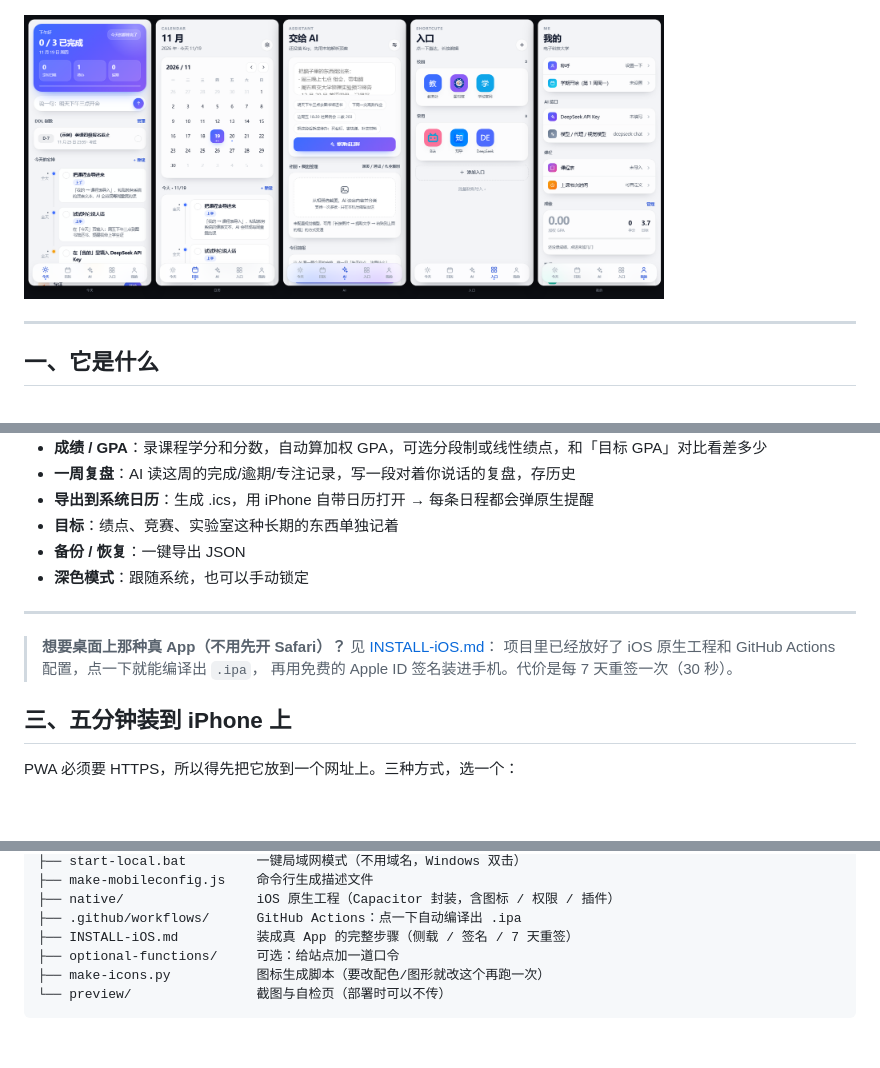
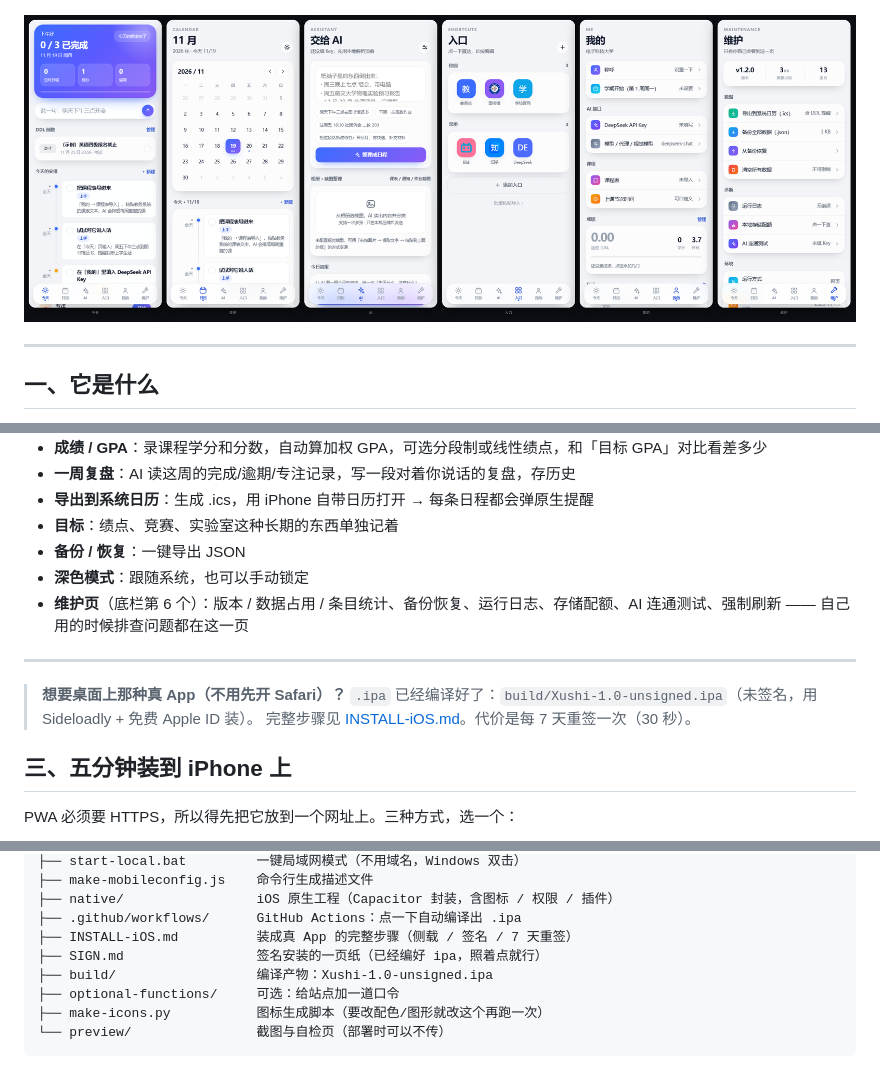
Before and after one commit to jxboop/xushi-planner, a Markdown page: README.md, 3 parts joined by grey strips. Drawn GitHub-style; pictures changed too: preview/all-light.png; blank space fills up the shorter version.

```diff
--- a/README.md
+++ b/README.md
@@ -9,7 +9,7 @@
   <img src="preview/s-me-full.png" width="200">
 </p>
 <p>
-  <img src="preview/all-light.png" width="640">
+  <img src="preview/all-light.png" width="840">
 </p>
 
 ---
@@ -58,12 +58,13 @@
 - **目标**：绩点、竞赛、实验室这种长期的东西单独记着
 - **备份 / 恢复**：一键导出 JSON
 - **深色模式**：跟随系统，也可以手动锁定
+- **维护页**（底栏第 6 个）：版本 / 数据占用 / 条目统计、备份恢复、运行日志、存储配额、AI 连通测试、强制刷新 —— 自己用的时候排查问题都在这一页
 
 ---
 
-> **想要桌面上那种真 App（不用先开 Safari）？** 见 [INSTALL-iOS.md](INSTALL-iOS.md)：
-> 项目里已经放好了 iOS 原生工程和 GitHub Actions 配置，点一下就能编译出 `.ipa`，
-> 再用免费的 Apple ID 签名装进手机。代价是每 7 天重签一次（30 秒）。
+> **想要桌面上那种真 App（不用先开 Safari）？**
+> `.ipa` 已经编译好了：`build/Xushi-1.0-unsigned.ipa`（未签名，用 Sideloadly + 免费 Apple ID 装）。
+> 完整步骤见 [INSTALL-iOS.md](INSTALL-iOS.md)。代价是每 7 天重签一次（30 秒）。
 
 ## 三、五分钟装到 iPhone 上
 
@@ -238,6 +239,8 @@ DeepSeek 目前只有文本模型，读图要另配一个视觉模型（都兼
 ├── native/                 iOS 原生工程（Capacitor 封装，含图标 / 权限 / 插件）
 ├── .github/workflows/      GitHub Actions：点一下自动编译出 .ipa
 ├── INSTALL-iOS.md          装成真 App 的完整步骤（侧载 / 签名 / 7 天重签）
+├── SIGN.md                 签名安装的一页纸（已经编好 ipa，照着点就行）
+├── build/                  编译产物：Xushi-1.0-unsigned.ipa
 ├── optional-functions/     可选：给站点加一道口令
 ├── make-icons.py           图标生成脚本（要改配色/图形就改这个再跑一次）
 └── preview/                截图与自检页（部署时可以不传）
```
Also changed, not shown: INSTALL-iOS.md (+12 -2 lines), SIGN.md (added, +72 -0 lines), preview/all-dark.png, preview/live.png (added), 5 other files.
